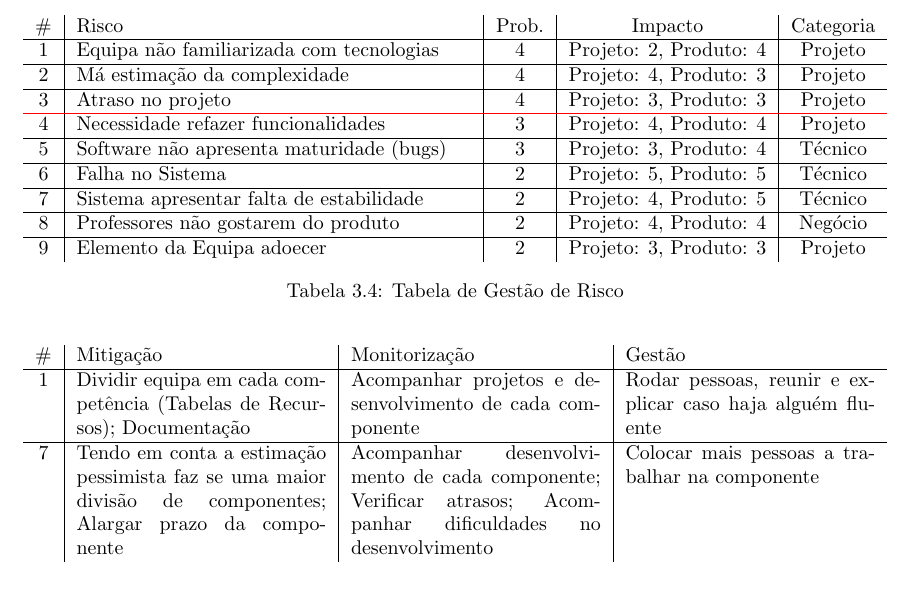
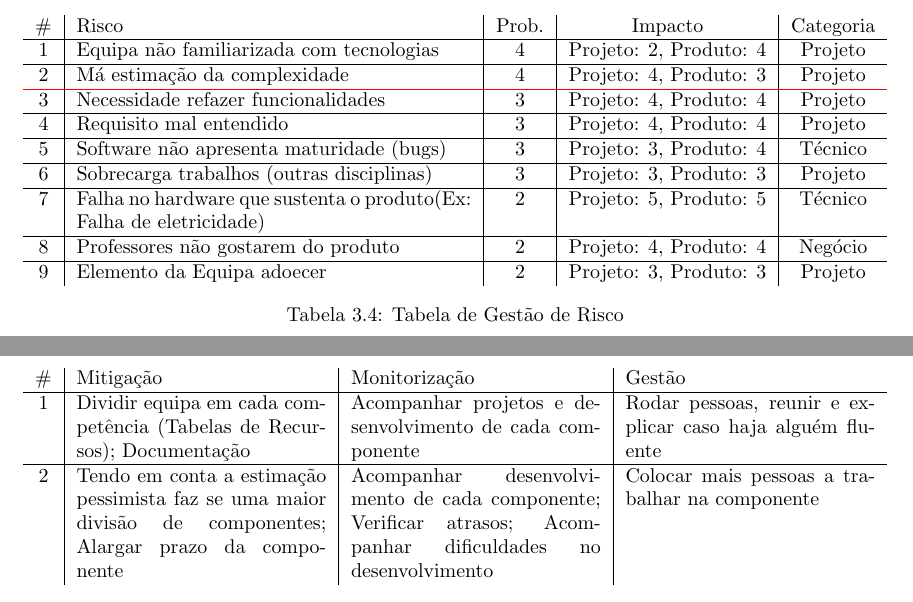
Before and after one commit to HFSVBC/projetofinal_1718, a LaTeX document (Relatorios/Relatorio_PGP/relatorio_fase_I/Relatorio_PGP_fase_I.tex): part of page 13 of 15 before the commit and two parts of pages 13 and 14 of 16 after it, the two joined at a grey line, cut so that both start at the same text. Compiled offline with pdfLaTeX.

Commit message:
snall update

```diff
--- a/Relatorios/Relatorio_PGP/relatorio_fase_I/Relatorio_PGP_fase_I.tex
+++ b/Relatorios/Relatorio_PGP/relatorio_fase_I/Relatorio_PGP_fase_I.tex
@@ -322,15 +322,15 @@ Postman ou similar & 500\% & Durante todo o tempo de desenvolvimento &  \\
 \centering
 \begin{tabularx}{\textwidth}{c|X|c|c|c}
 \# & Risco & Prob. & Impacto & Categoria \\ \hline
-1  & Equipa não familiarizada com tecnologias & 4           & Projeto: 2, Produto: 4  & Projeto   \\ \hline
-2  & Má estimação da complexidade             & 4           & Projeto: 4, Produto: 3  & Projeto   \\ \hline
-3  & Atraso no projeto                        & 4           & Projeto: 3, Produto: 3 & Projeto   \\ \arrayrulecolor{red}\hline\arrayrulecolor{black}
-4  & Necessidade refazer funcionalidades      & 3           & Projeto: 4, Produto: 4  & Projeto   \\ \hline
-5  & Software não apresenta maturidade (bugs) & 3           & Projeto: 3, Produto: 4  & Técnico   \\ \hline
-6  & Falha no Sistema                         & 2           & Projeto: 5, Produto: 5  & Técnico   \\ \hline
-7  & Sistema apresentar falta de estabilidade & 2           & Projeto: 4, Produto: 5  & Técnico   \\ \hline
-8  & Professores não gostarem do produto      & 2           & Projeto: 4, Produto: 4  & Negócio   \\ \hline
-9  & Elemento da Equipa adoecer               & 2           & Projeto: 3, Produto: 3  & Projeto
+1                        & Equipa não familiarizada com tecnologias                            & 4                          & Projeto: 2, Produto: 4       & Projeto                        \\ \hline
+2                        & Má estimação da complexidade                                        & 4                          & Projeto: 4, Produto: 3       & Projeto                        \\ \arrayrulecolor{red}\hline\arrayrulecolor{black}
+3                        & Necessidade refazer funcionalidades                                 & 3                          & Projeto: 4, Produto: 4       & Projeto                        \\ \hline
+4                        & Requisito mal entendido                                             & 3                          & Projeto: 4, Produto: 4       & Projeto                        \\ \hline
+5                        & Software não apresenta maturidade (bugs)                            & 3                          & Projeto: 3, Produto: 4       & Técnico                        \\ \hline
+6                        & Sobrecarga trabalhos (outras disciplinas)                           & 3                          & Projeto: 3, Produto: 3       & Projeto                        \\ \hline
+7                        & Falha no hardware que sustenta o produto(Ex: Falha de eletricidade) & 2                          & Projeto: 5, Produto: 5       & Técnico                        \\ \hline
+8                        & Professores não gostarem do produto                                 & 2                          & Projeto: 4, Produto: 4       & Negócio                        \\ \hline
+9                        & Elemento da Equipa adoecer                                          & 2                          & Projeto: 3, Produto: 3       & Projeto
 \end{tabularx}
 \caption{Tabela de Gestão de Risco}
 \label{TabGR}
@@ -340,7 +340,7 @@ Postman ou similar & 500\% & Durante todo o tempo de desenvolvimento &  \\
 \begin{tabularx}{\textwidth}{c|X|X|X}
 \# & Mitigação  & Monitorização & Gestão \\ \hline
 1  & Dividir equipa em cada competência (Tabelas de Recursos); Documentação                                     & Acompanhar projetos e desenvolvimento de cada componente                                                     & Rodar pessoas, reunir e explicar caso haja alguém fluente \\ \hline
-7  & Tendo em conta a estimação pessimista faz se uma maior divisão de componentes; Alargar prazo da componente & Acompanhar desenvolvimento de cada componente; Verificar atrasos; Acompanhar dificuldades no desenvolvimento & Colocar mais pessoas a trabalhar na componente
+2  & Tendo em conta a estimação pessimista faz se uma maior divisão de componentes; Alargar prazo da componente & Acompanhar desenvolvimento de cada componente; Verificar atrasos; Acompanhar dificuldades no desenvolvimento & Colocar mais pessoas a trabalhar na componente
 \end{tabularx}
 \caption{Tabela RMMM}
 \label{TabRIMM}
```
Also changed, not shown: Relatorios/Relatorio_PGP/relatorio_fase_I/Relatorio_PGP_fase_I.pdf, 2 other files.
